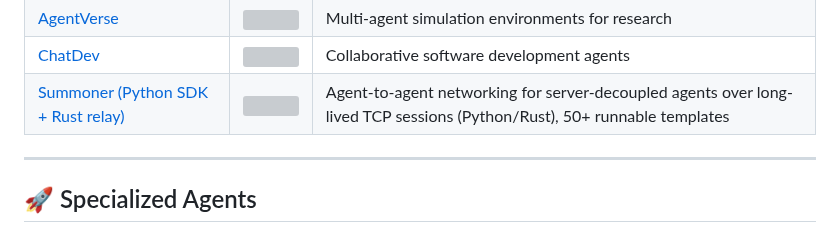
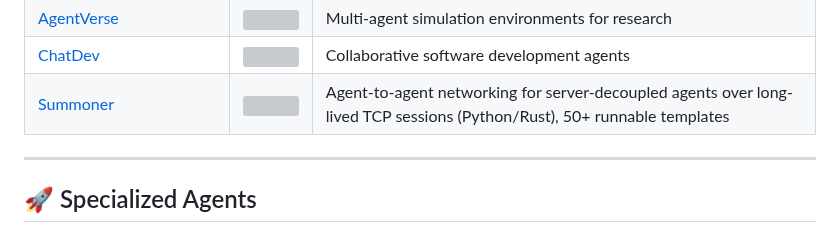
Before and after one commit to NipunaRanasinghe/awesome-ai-agents, a Markdown page: README.md, the part around the change. Rendered like a GitHub page; grey boxes are pictures that could not be loaded.

Commit message:
Update README.md
Co-authored-by: Nipuna Ransinghe  <nipunaranasinghe93@gmail.com>

```diff
--- a/README.md
+++ b/README.md
@@ -66,8 +66,7 @@ Frameworks for building and managing AI agents.
 |[Upsonic](https://github.com/upsonic/upsonic)                              |![](https://img.shields.io/github/stars/upsonic/upsonic)             |Reliability layer, model context protocol, task-oriented                                  |
 |[AgentVerse](https://github.com/OpenBMB/AgentVerse)                        |![](https://img.shields.io/github/stars/OpenBMB/AgentVerse)          |Multi-agent simulation environments for research                                          |
 |[ChatDev](https://github.com/OpenBMB/ChatDev)                              |![](https://img.shields.io/github/stars/OpenBMB/ChatDev)             |Collaborative software development agents                                                 |
-|[Summoner (Python SDK + Rust relay)](https://github.com/Summoner-Network/summoner-agents) | ![](https://img.shields.io/github/stars/Summoner-Network/summoner-agents) | Agent-to-agent networking for server-decoupled agents over long-lived TCP sessions (Python/Rust), 50+ runnable templates |
-
+|[Summoner](https://github.com/Summoner-Network/summoner-agents) | ![](https://img.shields.io/github/stars/Summoner-Network/summoner-agents) | Agent-to-agent networking for server-decoupled agents over long-lived TCP sessions (Python/Rust), 50+ runnable templates |
 
 ---
 
```
